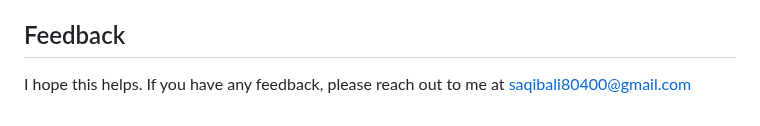
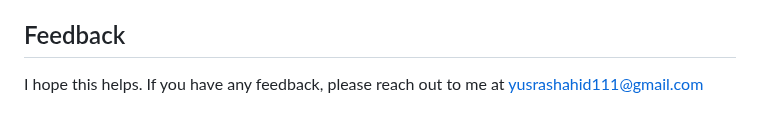
Before and after one commit to Yusra-Shahid/YusraShahid, a Markdown page: README.md, the part around the change. Drawn GitHub-style.

```diff
--- a/README.md
+++ b/README.md
@@ -101,4 +101,4 @@ Note: Some of the above steps may vary depending on your specific requirements a
 
 ## Feedback
 
-I hope this helps. If you have any feedback, please reach out to me at saqibali80400@gmail.com
+I hope this helps. If you have any feedback, please reach out to me at yusrashahid111@gmail.com
```
